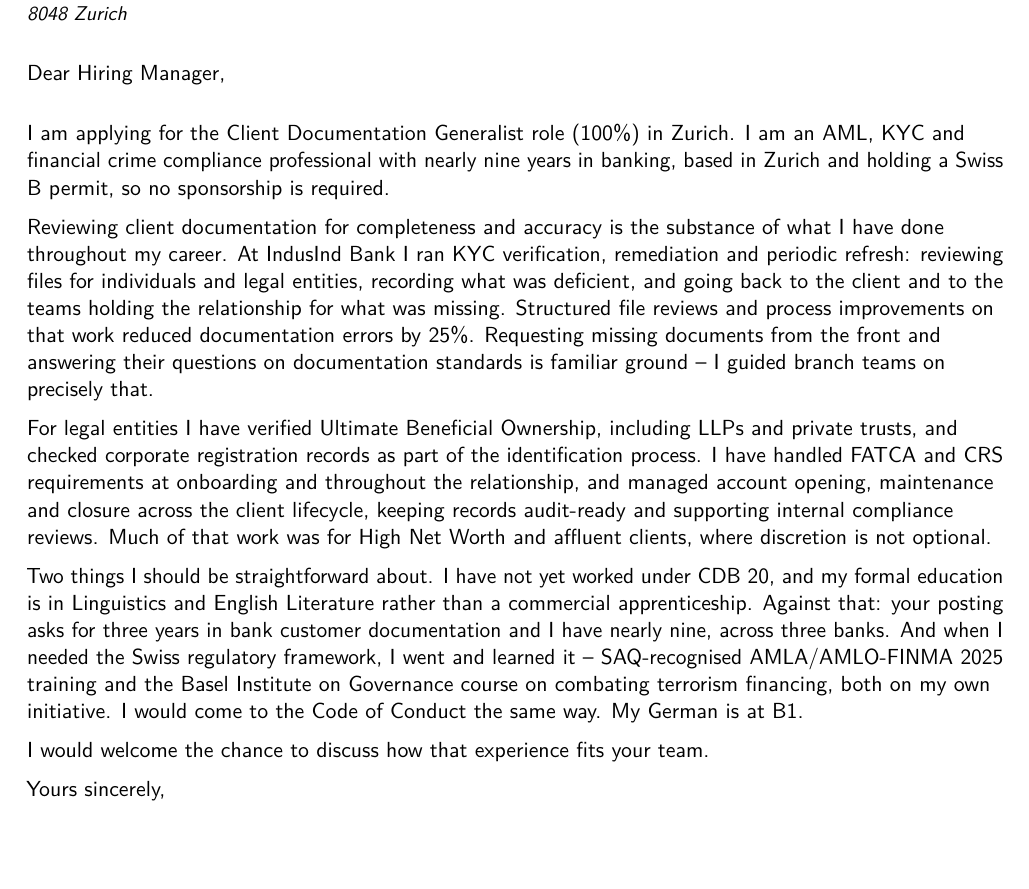
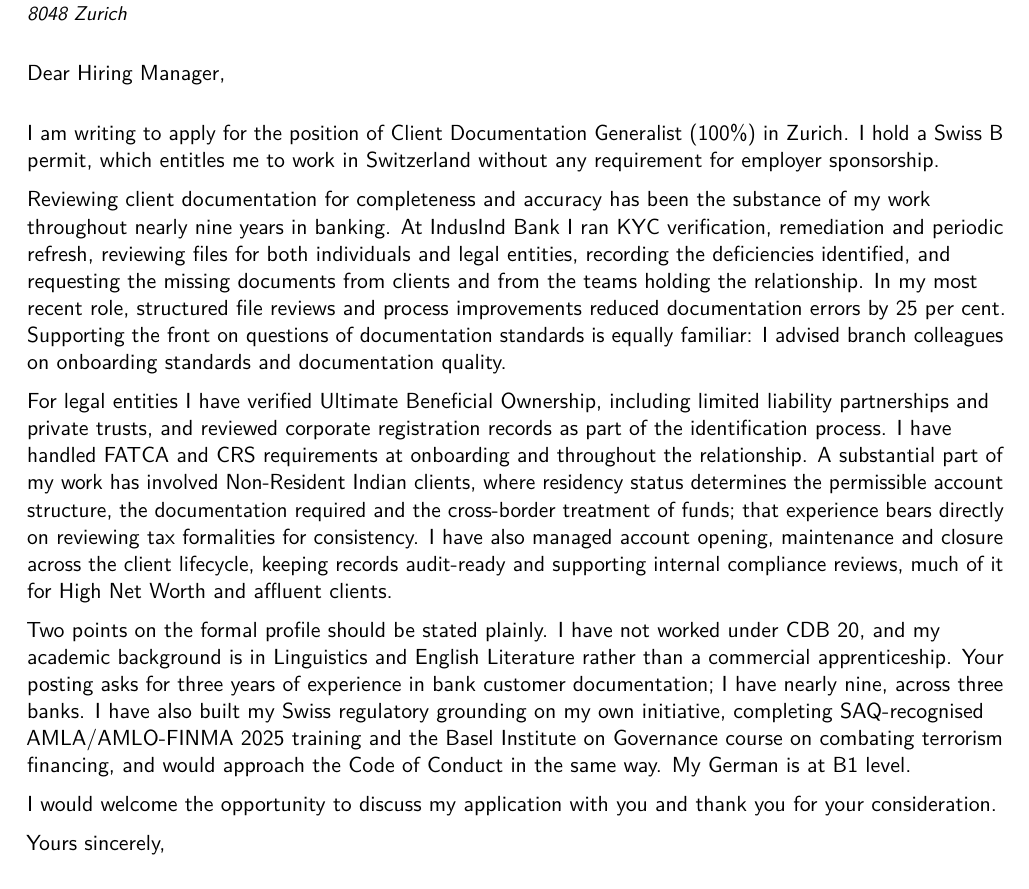
Before and after one commit to rahulbera/moumita-cv, a LaTeX CV (applications/julius-baer-client-documentation.tex): part of the page, cut so that both start at the same text. Compiled offline with pdfLaTeX.

Commit message:
Update the Julius Baer letter: NRI experience and measured register
The letter for this vacancy already existed. Two things have changed since
it was written, and both improve it.

Moumita has since confirmed substantial Non-Resident Indian banking
experience, which is directly on point here. The posting asks for review of
"FATCA and CDB formalities for consistency with CRS/AEI formalities", and
NRI work turns on exactly that: residency status determining the
permissible account structure, the documentation required and the
cross-border treatment of funds. Added to the legal-entity paragraph.

The letter also still carried the conversational register she asked to move
away from on the SG letter -- "Two things I should be straightforward
about", "is familiar ground", "where discretion is not optional", "I went
and learned it". Rewritten in the same measured terms as that one, with
"25%" as "25 per cent" for consistency. The CDB 20 and apprenticeship gaps
are still named; they are just stated rather than confessed.

Co-Authored-By: Claude Opus 5 <noreply@anthropic.com>
Claude-Session: https://claude.ai/code/session_011nzYtUpHNArYD4qrsfaast

```diff
--- a/applications/julius-baer-client-documentation.tex
+++ b/applications/julius-baer-client-documentation.tex
@@ -56,39 +56,43 @@
 
 \makelettertitle
 
-I am applying for the Client Documentation Generalist role (100\%) in Zurich.
-I am an AML, KYC and financial crime compliance professional with nearly nine
-years in banking, based in Zurich and holding a Swiss B permit, so no
-sponsorship is required.
+I am writing to apply for the position of Client Documentation Generalist
+(100\%) in Zurich. I hold a Swiss B permit, which entitles me to work in
+Switzerland without any requirement for employer sponsorship.
 
-Reviewing client documentation for completeness and accuracy is the substance
-of what I have done throughout my career. At IndusInd Bank I ran KYC
-verification, remediation and periodic refresh: reviewing files for individuals
-and legal entities, recording what was deficient, and going back to the client
-and to the teams holding the relationship for what was missing. Structured file
-reviews and process improvements on that work reduced documentation errors by
-25\%. Requesting missing documents from the front and answering their questions
-on documentation standards is familiar ground -- I guided branch teams on
-precisely that.
+Reviewing client documentation for completeness and accuracy has been the
+substance of my work throughout nearly nine years in banking. At IndusInd Bank
+I ran KYC verification, remediation and periodic refresh, reviewing files for
+both individuals and legal entities, recording the deficiencies identified, and
+requesting the missing documents from clients and from the teams holding the
+relationship. In my most recent role, structured file reviews and process
+improvements reduced documentation errors by 25 per cent. Supporting the front
+on questions of documentation standards is equally familiar: I advised branch
+colleagues on onboarding standards and documentation quality.
 
 For legal entities I have verified Ultimate Beneficial Ownership, including
-LLPs and private trusts, and checked corporate registration records as part of
-the identification process. I have handled FATCA and CRS requirements at
-onboarding and throughout the relationship, and managed account opening,
-maintenance and closure across the client lifecycle, keeping records
-audit-ready and supporting internal compliance reviews. Much of that work was
-for High Net Worth and affluent clients, where discretion is not optional.
+limited liability partnerships and private trusts, and reviewed corporate
+registration records as part of the identification process. I have handled
+FATCA and CRS requirements at onboarding and throughout the relationship. A
+substantial part of my work has involved Non-Resident Indian clients, where
+residency status determines the permissible account structure, the
+documentation required and the cross-border treatment of funds; that experience
+bears directly on reviewing tax formalities for consistency. I have also
+managed account opening, maintenance and closure across the client lifecycle,
+keeping records audit-ready and supporting internal compliance reviews, much of
+it for High Net Worth and affluent clients.
 
-Two things I should be straightforward about. I have not yet worked under
-CDB 20, and my formal education is in Linguistics and English Literature rather
-than a commercial apprenticeship. Against that: your posting asks for three
-years in bank customer documentation and I have nearly nine, across three
-banks. And when I needed the Swiss regulatory framework, I went and learned it
--- SAQ-recognised AMLA/AMLO-FINMA 2025 training and the Basel Institute on
-Governance course on combating terrorism financing, both on my own initiative.
-I would come to the Code of Conduct the same way. My German is at B1.
+Two points on the formal profile should be stated plainly. I have not worked
+under CDB 20, and my academic background is in Linguistics and English
+Literature rather than a commercial apprenticeship. Your posting asks for three
+years of experience in bank customer documentation; I have nearly nine, across
+three banks. I have also built my Swiss regulatory grounding on my own
+initiative, completing SAQ-recognised AMLA/AMLO-FINMA 2025 training and the
+Basel Institute on Governance course on combating terrorism financing, and
+would approach the Code of Conduct in the same way. My German is at B1 level.
 
-I would welcome the chance to discuss how that experience fits your team.
+I would welcome the opportunity to discuss my application with you and thank
+you for your consideration.
 
 \makeletterclosing
 
```
Also changed, not shown: applications/julius-baer-client-documentation.pdf.
